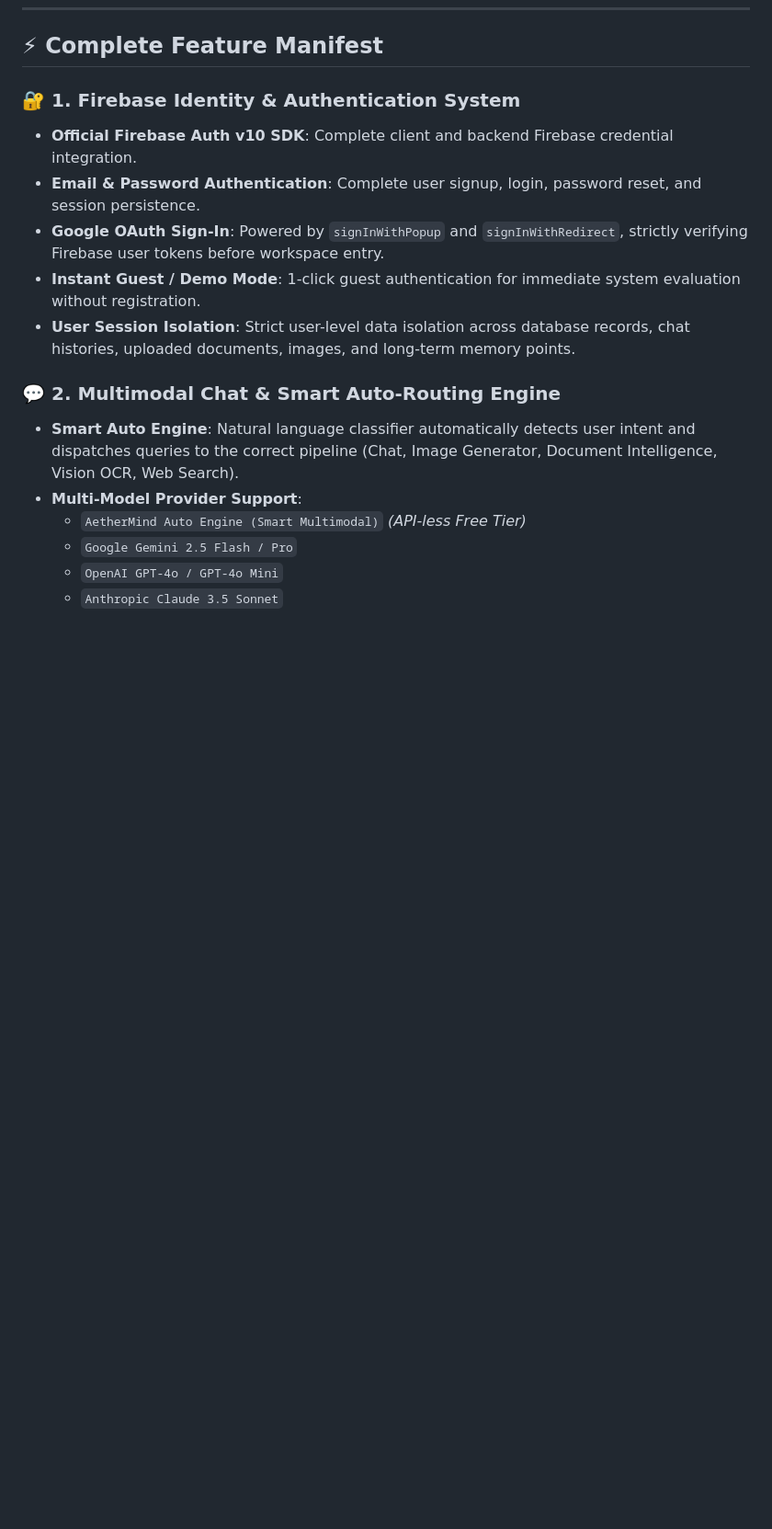
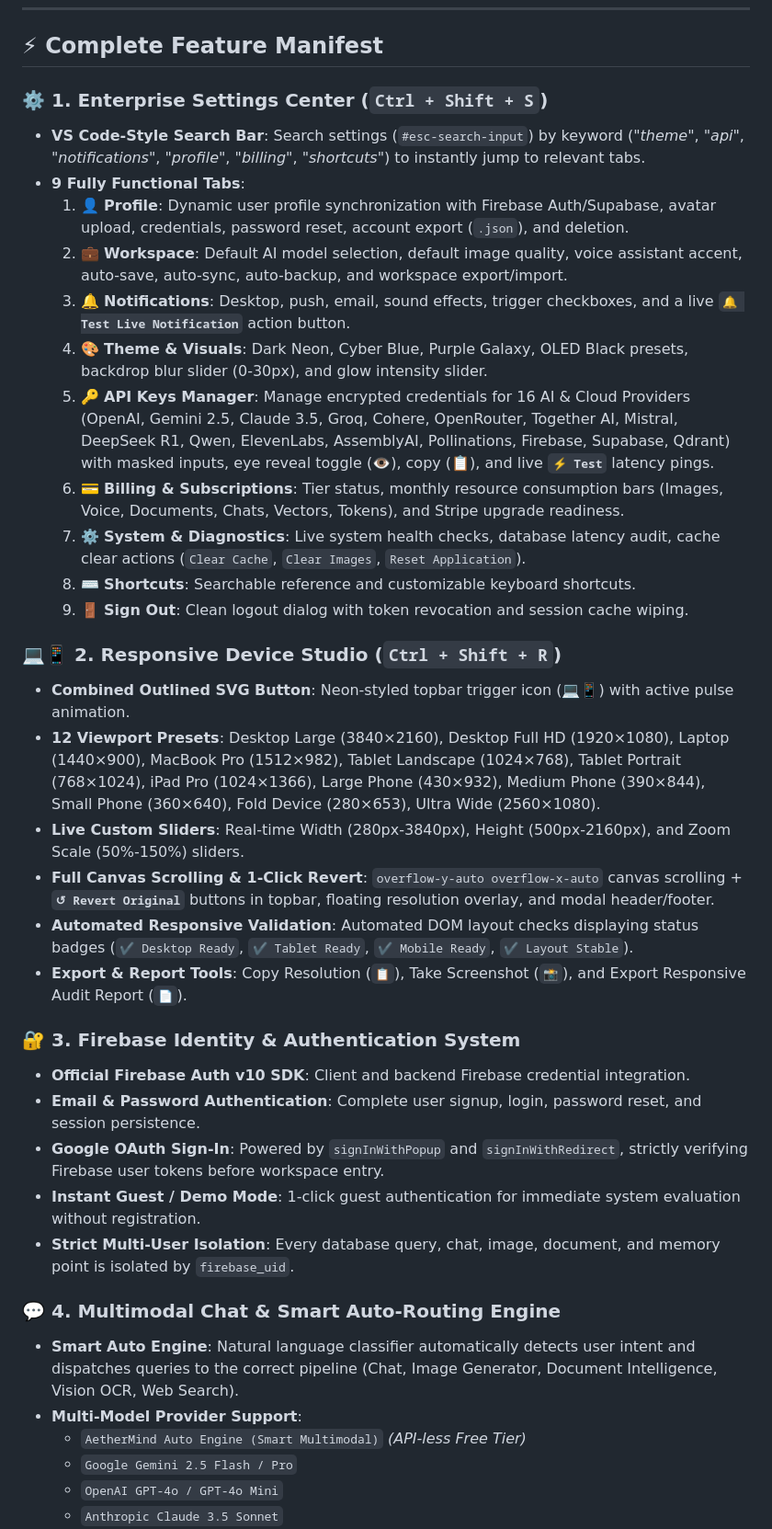
Before and after one commit to KAVATIJOHNSHREYAN/AETHERMIND-MULTI-MODAL-AI, a Markdown page: README.md, the part around one of its changes. Shown at 92% size. GitHub-like rendering; blank space fills up the shorter version.

Commit message:
docs: update main README.md with comprehensive Responsive Device Studio, Enterprise Settings Center, and QA test matrix

```diff
--- a/README.md
+++ b/README.md
@@ -44,14 +45,35 @@ Engineered with zero mandatory API key requirements, AetherMind provides an imme
 
 ## ⚡ Complete Feature Manifest
 
-### 🔐 1. Firebase Identity & Authentication System
-- **Official Firebase Auth v10 SDK**: Complete client and backend Firebase credential integration.
+### ⚙️ 1. Enterprise Settings Center (`Ctrl + Shift + S`)
+- **VS Code-Style Search Bar**: Search settings (`#esc-search-input`) by keyword (*"theme"*, *"api"*, *"notifications"*, *"profile"*, *"billing"*, *"shortcuts"*) to instantly jump to relevant tabs.
+- **9 Fully Functional Tabs**:
+  1. 👤 **Profile**: Dynamic user profile synchronization with Firebase Auth/Supabase, avatar upload, credentials, password reset, account export (`.json`), and deletion.
+  2. 💼 **Workspace**: Default AI model selection, default image quality, voice assistant accent, auto-save, auto-sync, auto-backup, and workspace export/import.
+  3. 🔔 **Notifications**: Desktop, push, email, sound effects, trigger checkboxes, and a live **`🔔 Test Live Notification`** action button.
+  4. 🎨 **Theme & Visuals**: Dark Neon, Cyber Blue, Purple Galaxy, OLED Black presets, backdrop blur slider (0-30px), and glow intensity slider.
+  5. 🔑 **API Keys Manager**: Manage encrypted credentials for 16 AI & Cloud Providers (OpenAI, Gemini 2.5, Claude 3.5, Groq, Cohere, OpenRouter, Together AI, Mistral, DeepSeek R1, Qwen, ElevenLabs, AssemblyAI, Pollinations, Firebase, Supabase, Qdrant) with masked inputs, eye reveal toggle (👁️), copy (📋), and live **`⚡ Test`** latency pings.
+  6. 💳 **Billing & Subscriptions**: Tier status, monthly resource consumption bars (Images, Voice, Documents, Chats, Vectors, Tokens), and Stripe upgrade readiness.
+  7. ⚙️ **System & Diagnostics**: Live system health checks, database latency audit, cache clear actions (`Clear Cache`, `Clear Images`, `Reset Application`).
+  8. ⌨️ **Shortcuts**: Searchable reference and customizable keyboard shortcuts.
+  9. 🚪 **Sign Out**: Clean logout dialog with token revocation and session cache wiping.
+
+### 💻📱 2. Responsive Device Studio (`Ctrl + Shift + R`)
+- **Combined Outlined SVG Button**: Neon-styled topbar trigger icon (💻📱) with active pulse animation.
+- **12 Viewport Presets**: Desktop Large (3840×2160), Desktop Full HD (1920×1080), Laptop (1440×900), MacBook Pro (1512×982), Tablet Landscape (1024×768), Tablet Portrait (768×1024), iPad Pro (1024×1366), Large Phone (430×932), Medium Phone (390×844), Small Phone (360×640), Fold Device (280×653), Ultra Wide (2560×1080).
+- **Live Custom Sliders**: Real-time Width (280px-3840px), Height (500px-2160px), and Zoom Scale (50%-150%) sliders.
+- **Full Canvas Scrolling & 1-Click Revert**: `overflow-y-auto overflow-x-auto` canvas scrolling + **`↺ Revert Original`** buttons in topbar, floating resolution overlay, and modal header/footer.
+- **Automated Responsive Validation**: Automated DOM layout checks displaying status badges (`✔ Desktop Ready`, `✔ Tablet Ready`, `✔ Mobile Ready`, `✔ Layout Stable`).
+- **Export & Report Tools**: Copy Resolution (`📋`), Take Screenshot (`📸`), and Export Responsive Audit Report (`📄`).
+
+### 🔐 3. Firebase Identity & Authentication System
+- **Official Firebase Auth v10 SDK**: Client and backend Firebase credential integration.
 - **Email & Password Authentication**: Complete user signup, login, password reset, and session persistence.
 - **Google OAuth Sign-In**: Powered by `signInWithPopup` and `signInWithRedirect`, strictly verifying Firebase user tokens before workspace entry.
 - **Instant Guest / Demo Mode**: 1-click guest authentication for immediate system evaluation without registration.
-- **User Session Isolation**: Strict user-level data isolation across database records, chat histories, uploaded documents, images, and long-term memory points.
+- **Strict Multi-User Isolation**: Every database query, chat, image, document, and memory point is isolated by `firebase_uid`.
 
-### 💬 2. Multimodal Chat & Smart Auto-Routing Engine
+### 💬 4. Multimodal Chat & Smart Auto-Routing Engine
 - **Smart Auto Engine**: Natural language classifier automatically detects user intent and dispatches queries to the correct pipeline (Chat, Image Generator, Document Intelligence, Vision OCR, Web Search).
 - **Multi-Model Provider Support**:
   - `AetherMind Auto Engine (Smart Multimodal)` *(API-less Free Tier)*
```
Also changed, not shown: other parts of README.md (+27 -179 lines).
